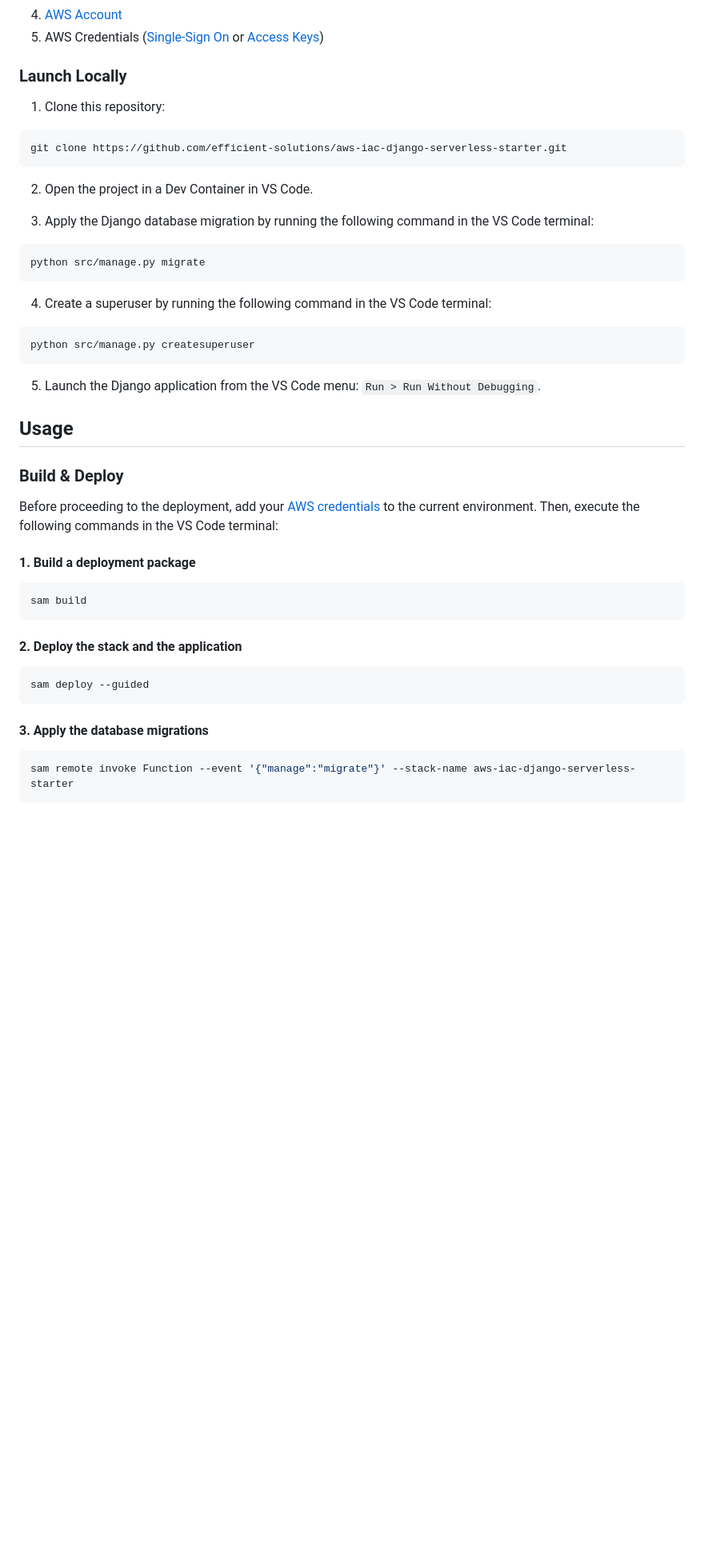
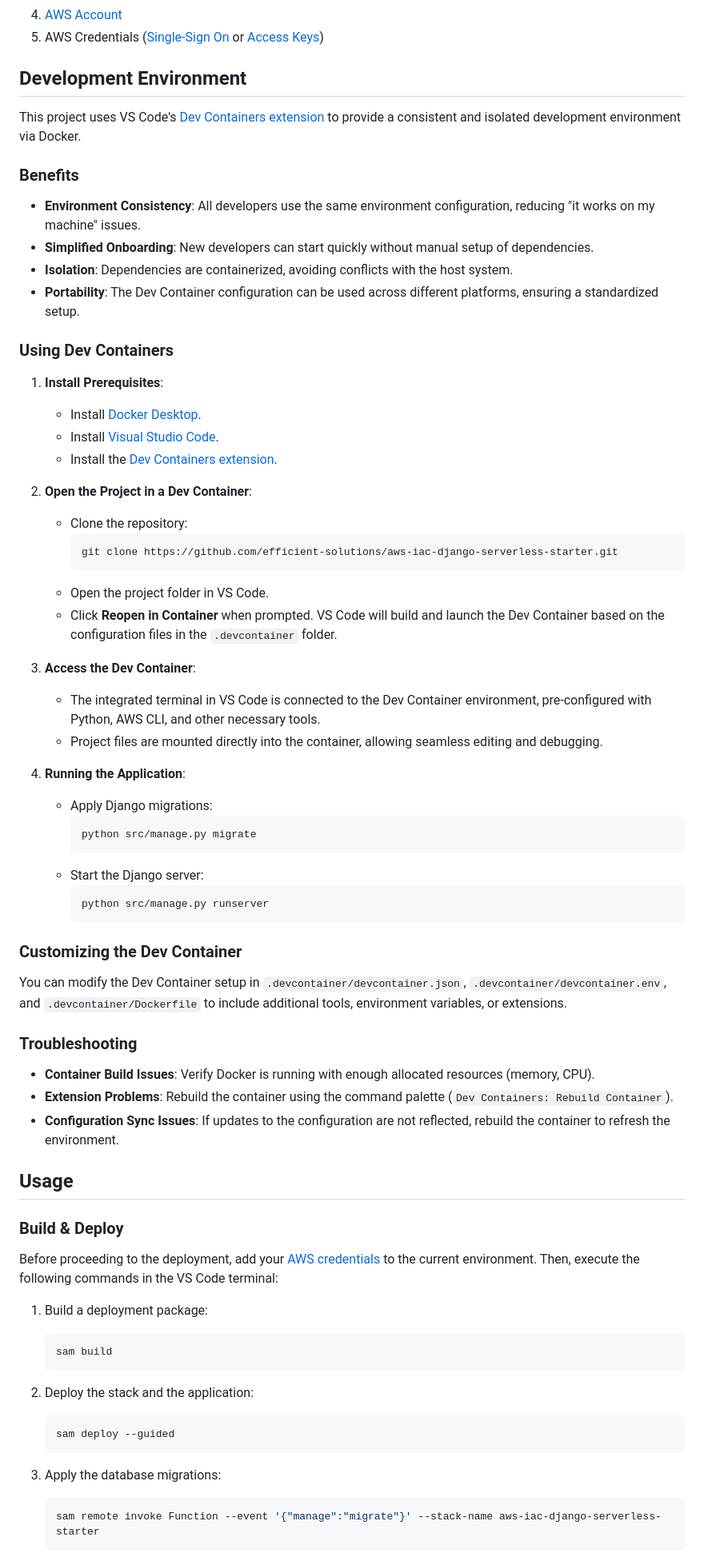
Before and after one commit to efficient-solutions/aws-iac-django-serverless-starter, a Markdown page: README.md, the part around the change printed below. Shown: that part at 80% size. GitHub-like rendering; blank space fills up the shorter version.

Commit message:
Add Development Environment section

````diff
--- a/README.md
+++ b/README.md
@@ -87,29 +88,55 @@ Ensure the following are installed and configured:
 4. [AWS Account](https://aws.amazon.com/)
 5. AWS Credentials ([Single-Sign On](https://aws.amazon.com/iam/identity-center/) or [Access Keys](https://docs.aws.amazon.com/IAM/latest/UserGuide/id_credentials_access-keys.html))
 
-### Launch Locally
+## Development Environment
 
-1. Clone this repository:
+This project uses VS Code's [Dev Containers extension](https://marketplace.visualstudio.com/items?itemName=ms-vscode-remote.remote-containers) to provide a consistent and isolated development environment via Docker.
 
-```sh
-git clone https://github.com/efficient-solutions/aws-iac-django-serverless-starter.git
-```
+### Benefits
 
-2. Open the project in a Dev Container in VS Code.
+- **Environment Consistency**: All developers use the same environment configuration, reducing "it works on my machine" issues.
+- **Simplified Onboarding**: New developers can start quickly without manual setup of dependencies.
+- **Isolation**: Dependencies are containerized, avoiding conflicts with the host system.
+- **Portability**: The Dev Container configuration can be used across different platforms, ensuring a standardized setup.
 
-3. Apply the Django database migration by running the following command in the VS Code terminal:
+### Using Dev Containers
 
-```sh
-python src/manage.py migrate
-```
+1. **Install Prerequisites**:
+   - Install [Docker Desktop](https://www.docker.com/products/docker-desktop).
+   - Install [Visual Studio Code](https://code.visualstudio.com/).
+   - Install the [Dev Containers extension](https://marketplace.visualstudio.com/items?itemName=ms-vscode-remote.remote-containers).
 
-4. Create a superuser by running the following command in the VS Code terminal:
+2. **Open the Project in a Dev Container**:
+   - Clone the repository:
+     ```sh
+     git clone https://github.com/efficient-solutions/aws-iac-django-serverless-starter.git
+     ```
+   - Open the project folder in VS Code.
+   - Click **Reopen in Container** when prompted. VS Code will build and launch the Dev Container based on the configuration files in the `.devcontainer` folder.
 
-```sh
-python src/manage.py createsuperuser
-```
+3. **Access the Dev Container**:
+   - The integrated terminal in VS Code is connected to the Dev Container environment, pre-configured with Python, AWS CLI, and other necessary tools.
+   - Project files are mounted directly into the container, allowing seamless editing and debugging.
 
-5. Launch the Django application from the VS Code menu: `Run > Run Without Debugging`.
+4. **Running the Application**:
+   - Apply Django migrations:
+     ```sh
+     python src/manage.py migrate
+     ```
+   - Start the Django server:
+     ```sh
+     python src/manage.py runserver
+     ```
+
+### Customizing the Dev Container
+
+You can modify the Dev Container setup in `.devcontainer/devcontainer.json`, `.devcontainer/devcontainer.env`, and `.devcontainer/Dockerfile` to include additional tools, environment variables, or extensions.
+
+### Troubleshooting
+
+- **Container Build Issues**: Verify Docker is running with enough allocated resources (memory, CPU).
+- **Extension Problems**: Rebuild the container using the command palette (`Dev Containers: Rebuild Container`).
+- **Configuration Sync Issues**: If updates to the configuration are not reflected, rebuild the container to refresh the environment.
 
 ## Usage
 
@@ -117,21 +144,21 @@ python src/manage.py createsuperuser
 
 Before proceeding to the deployment, add your [AWS credentials](https://docs.aws.amazon.com/cli/latest/userguide/cli-chap-authentication.html) to the current environment. Then, execute the following commands in the VS Code terminal:
 
-#### 1. Build a deployment package
+1. Build a deployment package:
 
-```sh
-sam build
-```
+      ```sh
+      sam build
+      ```
 
-#### 2. Deploy the stack and the application
+2. Deploy the stack and the application:
 
-```sh
-sam deploy --guided
-```
+    ```sh
+    sam deploy --guided
+    ```
 
-#### 3. Apply the database migrations
+3. Apply the database migrations:
 
-```sh
-sam remote invoke Function --event '{"manage":"migrate"}' --stack-name aws-iac-django-serverless-starter
-```
+    ```sh
+    sam remote invoke Function --event '{"manage":"migrate"}' --stack-name aws-iac-django-serverless-starter
+    ```
 
````
Also changed, not shown: other parts of README.md (+16 -15 lines).
